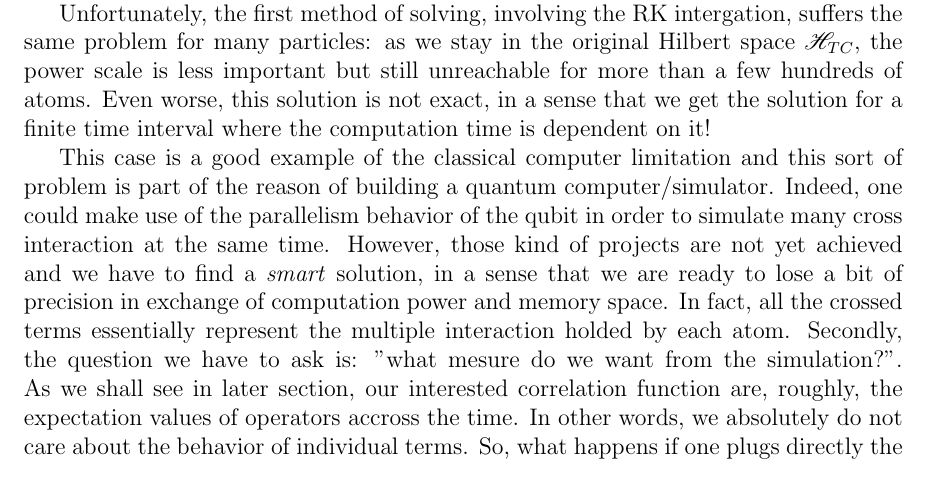
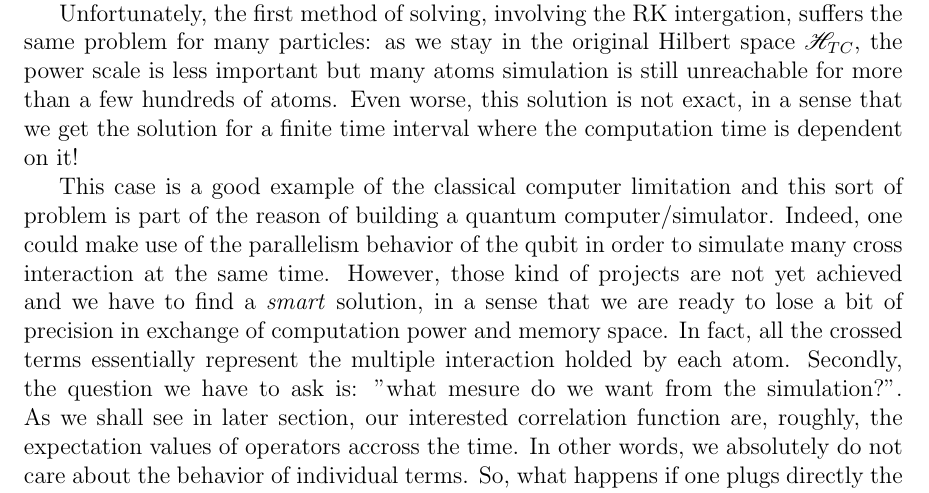
Before and after one commit to Gentil-N/quantum-metrologie, a LaTeX thesis (thesis/book.tex): part of page 18 of 18, cut so that both start at the same text. Compiled offline with pdfLaTeX.

Commit message:
update book

```diff
--- a/thesis/book.tex
+++ b/thesis/book.tex
@@ -494,7 +494,7 @@ In order to hold the decay of the atoms, the Fock space associated to the cavity
 \end{equation}
 Thereby, the number of components for the vector $\kket{\rho}$ scales according to the same rule. Moreover, the number of components inside the \textit{super}-matrix representing the Liouville superoperator scales as the square of it, namely as $N^8$. For instance, let's say that we want to numerically simulate our model with one hundred atoms: the super-matrix owns $10^{16}$ components. As each component is a complex number represented by two floats of 32-bit each (in the low precision case): 8 byte per component. At the end of the day, we need approximately $80,000$ TB only to store the Liouvilian superoperator.\footnote{1TB = 1000 GB which is somehow a common hard-drive capacity for the family computers on the current tech-market (2024).}. Ideally, we would like to simulate a couple of millions of atoms.
 
-Unfortunately, the first method of solving, involving the RK intergation, suffers the same problem for many particles: as we stay in the original Hilbert space $\mathscr{H}_{TC}$, the power scale is less important but still unreachable for more than a few hundreds of atoms. Even worse, this solution is not exact, in a sense that we get the solution for a finite time interval where the computation time is dependent on it!
+Unfortunately, the first method of solving, involving the RK intergation, suffers the same problem for many particles: as we stay in the original Hilbert space $\mathscr{H}_{TC}$, the power scale is less important but many atoms simulation is still unreachable for more than a few hundreds of atoms. Even worse, this solution is not exact, in a sense that we get the solution for a finite time interval where the computation time is dependent on it!
 
 This case is a good example of the classical computer limitation and this sort of problem is part of the reason of building a quantum computer/simulator. Indeed, one could make use of the parallelism behavior of the qubit in order to simulate many cross interaction at the same time. However, those kind of projects are not yet achieved and we have to find a \textit{smart} solution, in a sense that we are ready to lose a bit of precision in exchange of computation power and memory space. In fact, all the crossed terms essentially represent the multiple interaction holded by each atom. Secondly, the question we have to ask is: "what mesure do we want from the simulation?". As we shall see in later section, our interested correlation function are, roughly, the expectation values of operators accross the time. In other words, we absolutely do not care about the behavior of individual terms. So, what happens if one plugs directly the excpectation value on the "Heisenberg version" of the master equation \eqref{master_eq_heis}? This is the subject of the next section.
 
```
Also changed, not shown: thesis/book.pdf, thesis/book.tex (2 more changed lines), 2 other files.
